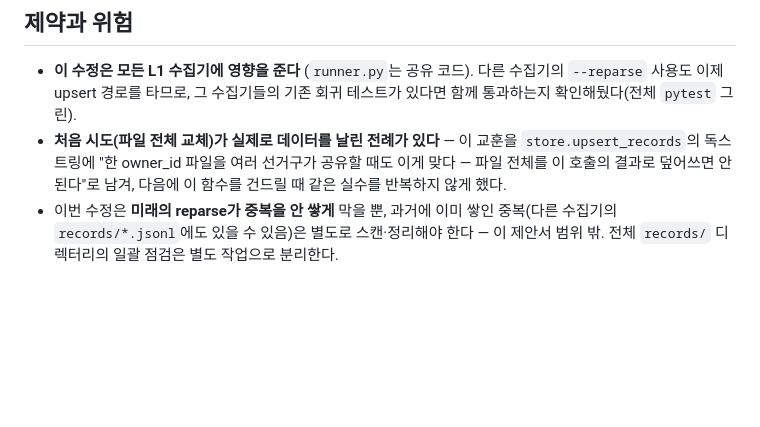
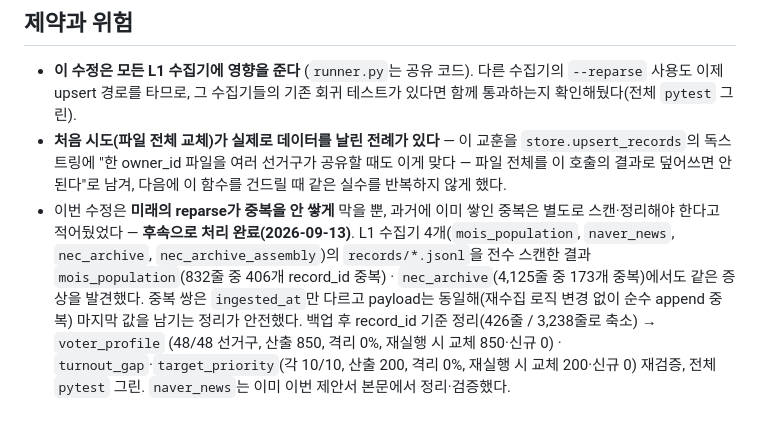
Before and after one commit to wjddntjr555w/votelink2, a Markdown page: docs/proposals/D-007-reparse-dedup-fix.md, the part around the change. GitHub-like rendering; blank space fills up the shorter version.

Commit message:
docs(collect): D-007 후속 — 다른 수집기의 과거 reparse 중복도 정리
records/*.jsonl 전수 스캔에서 mois_population(832줄 중 406개
record_id 중복)과 nec_archive(4,125줄 중 173개 중복)도 naver_news와
같은 증상을 갖고 있던 것을 발견. 중복 쌍은 payload가 동일하고
ingested_at만 달라(순수 append 중복, 내용 변경 없음) 마지막 값을
남기는 정리가 안전했다.

정리 후 voter_profile(48/48 선거구) · turnout_gap · target_priority
(각 10/10)를 재실행해 격리 0%·재실행 시 멱등(교체=전체, 신규=0)
확인. nec_archive_assembly는 애초에 중복이 없었다.

전체 pytest 953개 재확인(2차) 통과.

Co-Authored-By: Claude Sonnet 5 <noreply@anthropic.com>
Claude-Session: https://claude.ai/code/session_01SQcjiq3yFj1smptaHDuy1D

```diff
--- a/docs/proposals/D-007-reparse-dedup-fix.md
+++ b/docs/proposals/D-007-reparse-dedup-fix.md
@@ -88,6 +88,15 @@
   안 된다"로 남겨, 다음에 이 함수를 건드릴 때 같은 실수를 반복하지 않게
   했다.
 - 이번 수정은 **미래의 reparse가 중복을 안 쌓게** 막을 뿐, 과거에 이미
-  쌓인 중복(다른 수집기의 `records/*.jsonl`에도 있을 수 있음)은 별도로
-  스캔·정리해야 한다 — 이 제안서 범위 밖. 전체 `records/` 디렉터리의
-  일괄 점검은 별도 작업으로 분리한다.
+  쌓인 중복은 별도로 스캔·정리해야 한다고 적어뒀었다 — **후속으로 처리
+  완료(2026-09-13)**. L1 수집기 4개(`mois_population`, `naver_news`,
+  `nec_archive`, `nec_archive_assembly`)의 `records/*.jsonl`을 전수
+  스캔한 결과 `mois_population`(832줄 중 406개 record_id 중복) ·
+  `nec_archive`(4,125줄 중 173개 중복)에서도 같은 증상을 발견했다.
+  중복 쌍은 `ingested_at`만 다르고 payload는 동일해(재수집 로직 변경
+  없이 순수 append 중복) 마지막 값을 남기는 정리가 안전했다. 백업 후
+  record_id 기준 정리(426줄 / 3,238줄로 축소) → `voter_profile`
+  (48/48 선거구, 산출 850, 격리 0%, 재실행 시 교체 850·신규 0) ·
+  `turnout_gap`·`target_priority`(각 10/10, 산출 200, 격리 0%, 재실행
+  시 교체 200·신규 0) 재검증, 전체 `pytest` 그린. `naver_news`는 이미
+  이번 제안서 본문에서 정리·검증했다.
```
